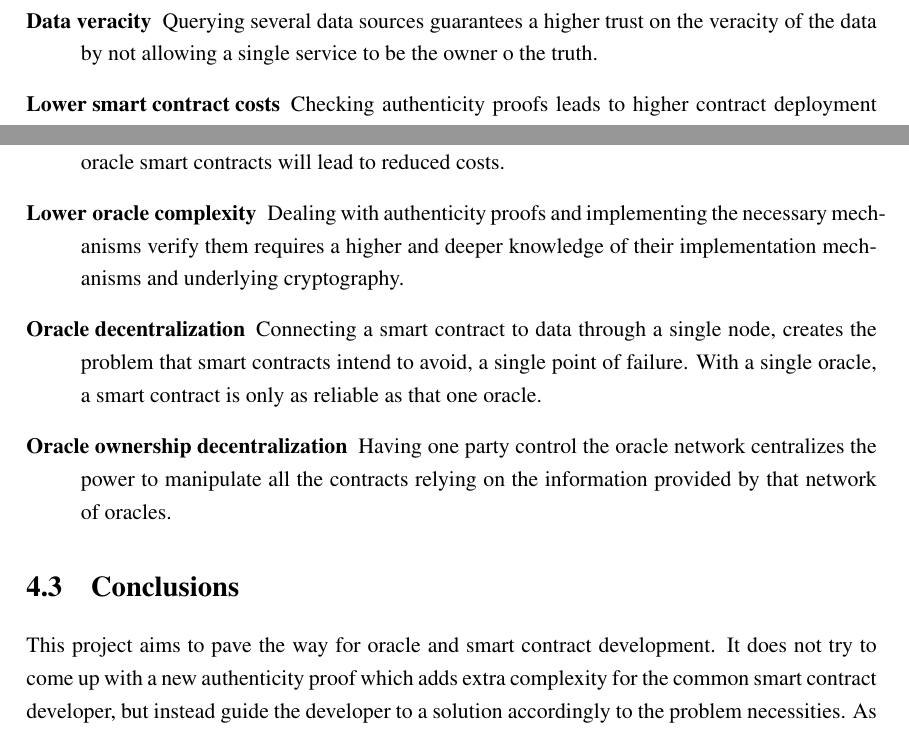
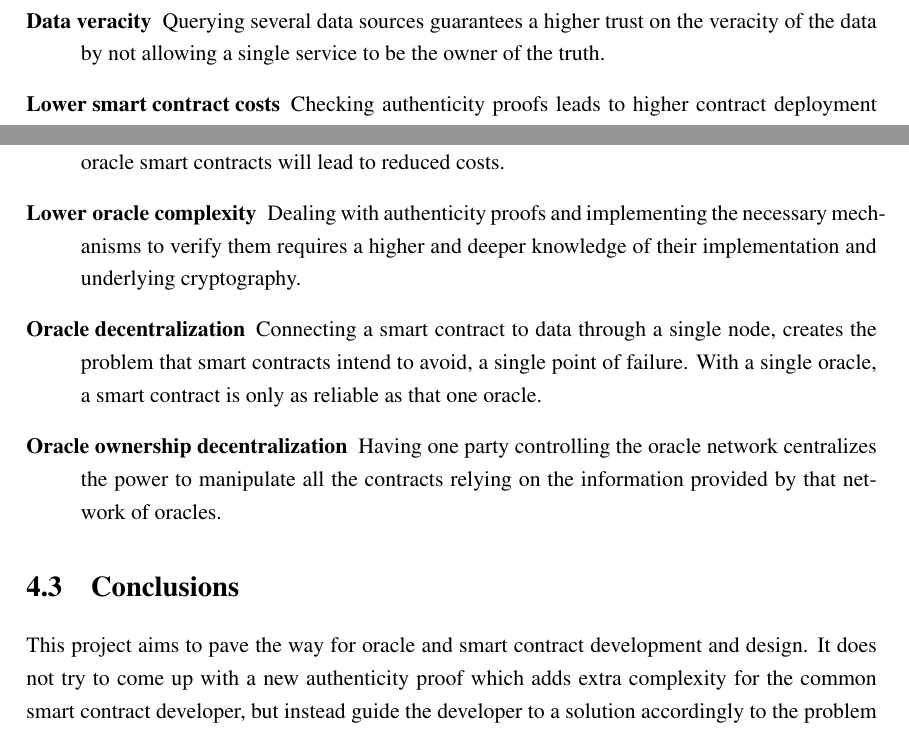
Before and after one commit to pedroduartecosta/Monografia, a LaTeX thesis (latex/mieic-en.tex, which reads latex/chapter4.tex): two parts of page 51 of 108, joined at a grey line, cut so that both start at the same text. Compiled offline with pdfLaTeX.

Commit message:
typos fixed

```diff
--- a/latex/chapter4.tex
+++ b/latex/chapter4.tex
@@ -37 +33,0 @@ This section describes several forces that separately or in combination drive th
-    \item [Data veracity] Querying several data sources guarantees a higher trust on the veracity of the data by not allowing a single service to be the owner o the truth.
@@ -38,9 +37,10 @@ This section describes several forces that separately or in combination drive th
+    \item [Data veracity] Querying several data sources guarantees a higher trust on the veracity of the data by not allowing a single service to be the owner of the truth.
     \item [Lower smart contract costs] Checking authenticity proofs leads to higher contract deployment costs, as the proof can be long and computationally expensive. Striving to build simple oracle smart contracts will lead to reduced costs.
-    \item [Lower oracle complexity] Dealing with authenticity proofs and implementing the necessary mechanisms verify them requires a higher and deeper knowledge of their implementation mechanisms and underlying cryptography.
+    \item [Lower oracle complexity] Dealing with authenticity proofs and implementing the necessary mechanisms to verify them requires a higher and deeper knowledge of their implementation and underlying cryptography.
     \item [Oracle decentralization] Connecting a smart contract to data through a single node, creates the problem that smart contracts intend to avoid, a single point of failure.  With a single oracle, a smart contract is only as reliable as that one oracle.
-    \item [Oracle ownership decentralization] Having one party control the oracle network centralizes the power to manipulate all the contracts relying on the information provided by that network of oracles.
+    \item [Oracle ownership decentralization] Having one party controlling the oracle network centralizes the power to manipulate all the contracts relying on the information provided by that network of oracles.
 \end{description}
 
 
 \section{Conclusions}
-This project aims to pave the way for oracle and smart contract development. It does not try to come up with a new authenticity proof which adds extra complexity for the common smart contract developer, but instead guide the developer to a solution accordingly to the problem necessities. As well as, providing a simple but yet effective implementation of a self-hosted oracle so as to have a simple skeleton to which the developer can iterate upon and adapt to the specific smart contract needs.
+This project aims to pave the way for oracle and smart contract development and design. It does not try to come up with a new authenticity proof which adds extra complexity for the common smart contract developer, but instead guide the developer to a solution accordingly to the problem necessities. As well as, providing a simple but yet effective implementation of a self-hosted oracle so as to have a simple skeleton to which the developer can iterate upon and adapt to the specific smart contract needs.
```
Also changed, not shown: mieic-en.pdf, latex/chapter4.tex (6 more changed lines).
